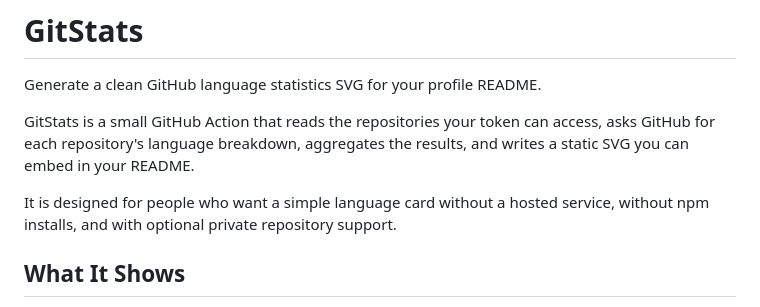
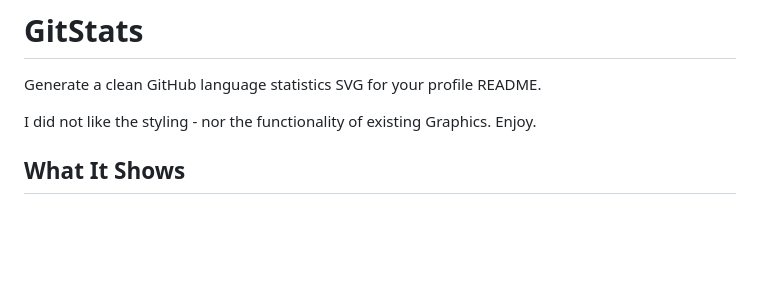
Before and after one commit to One-Simon/GitStats, a Markdown page: README.md, the part around the change. Rendered like a GitHub page; blank space fills up the shorter version.

```diff
--- a/README.md
+++ b/README.md
@@ -2,9 +2,8 @@
 
 Generate a clean GitHub language statistics SVG for your profile README.
 
-GitStats is a small GitHub Action that reads the repositories your token can access, asks GitHub for each repository's language breakdown, aggregates the results, and writes a static SVG you can embed in your README.
-
-It is designed for people who want a simple language card without a hosted service, without npm installs, and with optional private repository support.
+I did not like the styling - nor the functionality of existing Graphics.
+Enjoy.
 
 ## What It Shows
 
```
